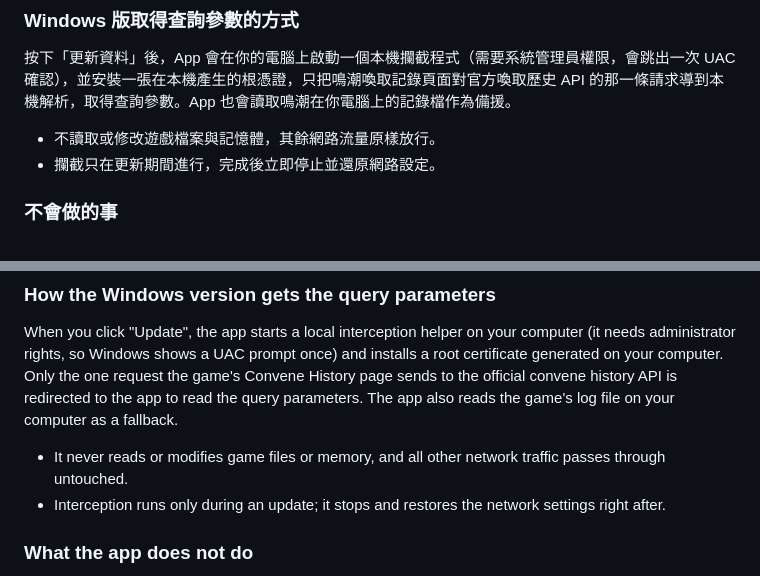
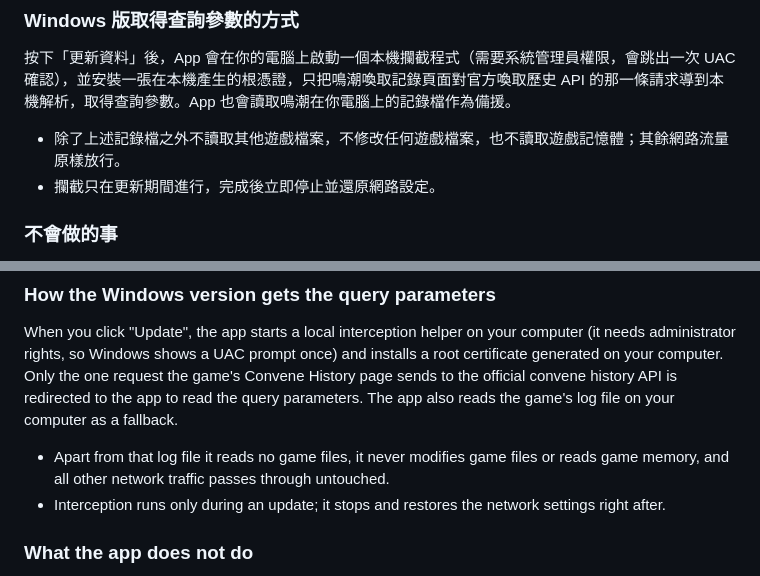
Before and after one commit to GoneTone/wuthering-waves-convene-gacha-analyzer, a Markdown page: docs/play-store/privacy-policy.md, 2 parts joined by grey strips. GitHub-like rendering.

Commit message:
docs(play): reconcile the Windows game-file wording in the privacy policy
Co-Authored-By: Claude Opus 5.5 <noreply@anthropic.com>
Claude-Session: https://claude.ai/code/session_01WreXjqEmJ2GoJo17JNX6YF

```diff
--- a/docs/play-store/privacy-policy.md
+++ b/docs/play-store/privacy-policy.md
@@ -40,7 +40,7 @@ Android 不允許 App 直接讀取其他 App 的檔案。本 App 會在你按下
 
 按下「更新資料」後，App 會在你的電腦上啟動一個本機攔截程式（需要系統管理員權限，會跳出一次 UAC 確認），並安裝一張在本機產生的根憑證，只把鳴潮喚取記錄頁面對官方喚取歷史 API 的那一條請求導到本機解析，取得查詢參數。App 也會讀取鳴潮在你電腦上的記錄檔作為備援。
 
-- 不讀取或修改遊戲檔案與記憶體，其餘網路流量原樣放行。
+- 除了上述記錄檔之外不讀取其他遊戲檔案，不修改任何遊戲檔案，也不讀取遊戲記憶體；其餘網路流量原樣放行。
 - 攔截只在更新期間進行，完成後立即停止並還原網路設定。
 
 ### 不會做的事
@@ -90,7 +90,7 @@ Android doesn't let apps read other apps' files. When you tap "Update", the app
 
 When you click "Update", the app starts a local interception helper on your computer (it needs administrator rights, so Windows shows a UAC prompt once) and installs a root certificate generated on your computer. Only the one request the game's Convene History page sends to the official convene history API is redirected to the app to read the query parameters. The app also reads the game's log file on your computer as a fallback.
 
-- It never reads or modifies game files or memory, and all other network traffic passes through untouched.
+- Apart from that log file it reads no game files, it never modifies game files or reads game memory, and all other network traffic passes through untouched.
 - Interception runs only during an update; it stops and restores the network settings right after.
 
 ### What the app does not do
```
